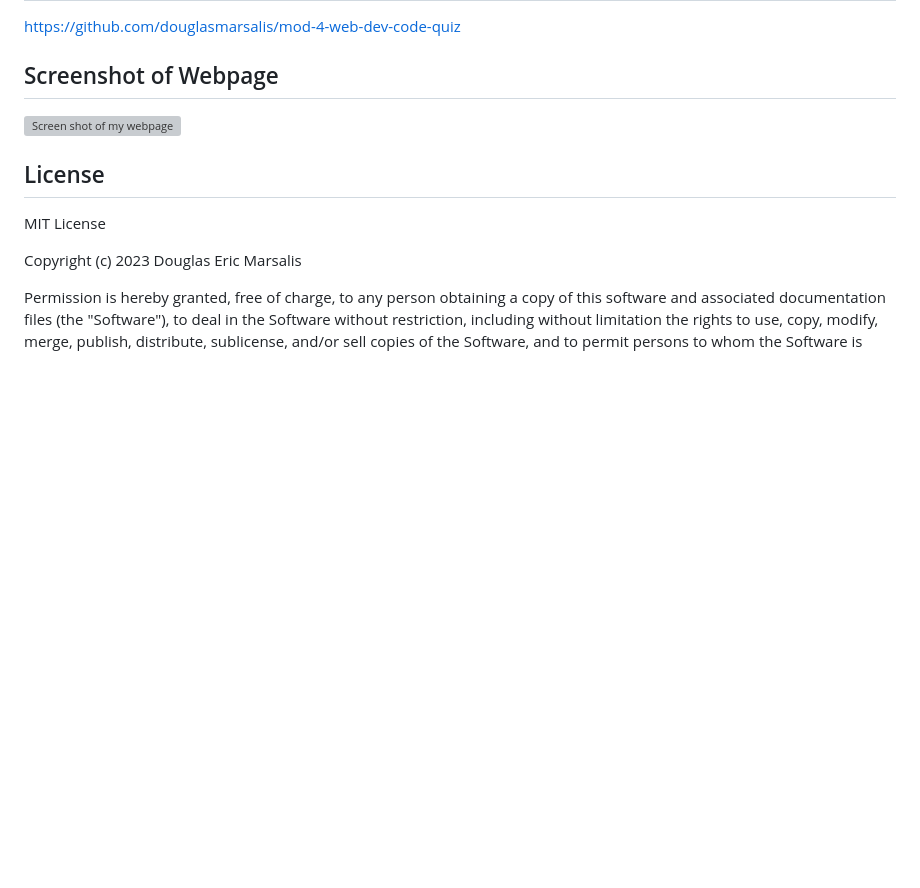
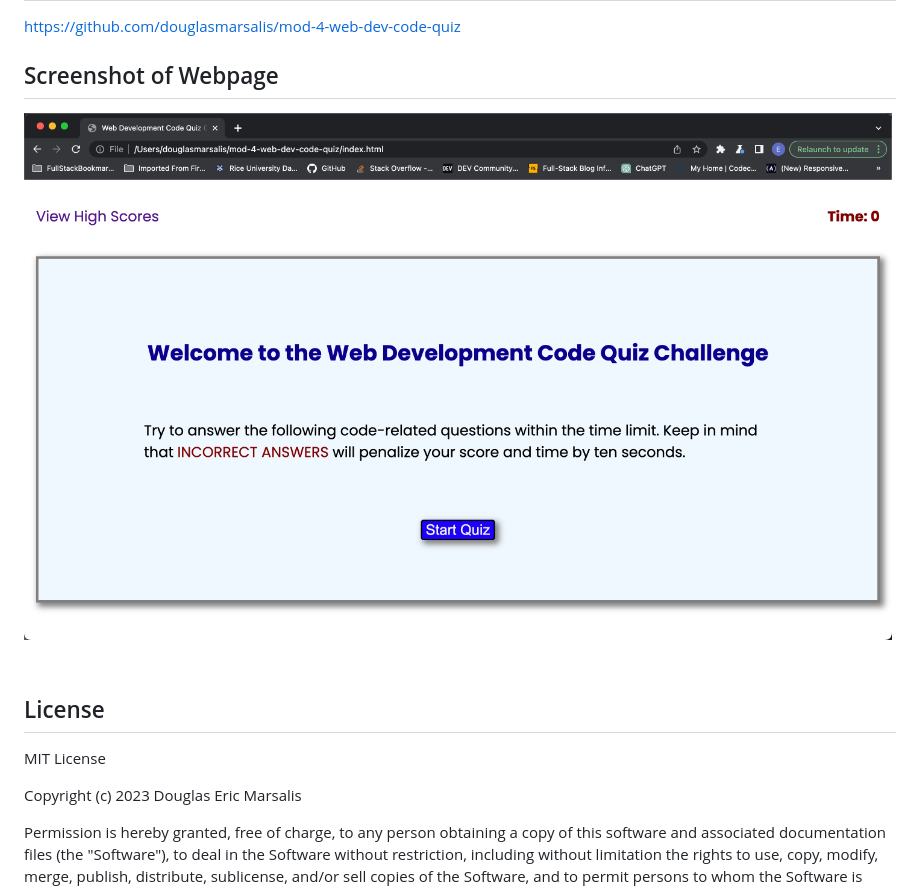
Before and after one commit to douglasmarsalis/mod-4-web-dev-code-quiz, a Markdown page: README.md, the part around the change. Rendered like a GitHub page; blank space fills up the shorter version; grey boxes are pictures that could not be loaded.

Commit message:
screenshot

```diff
--- a/README.md
+++ b/README.md
@@ -55,7 +55,7 @@ https://github.com/douglasmarsalis/mod-4-web-dev-code-quiz
 
 ## Screenshot of Webpage
 
-![Screen shot of my webpage](Assets/Images/Screenshot-Code-Quiz.png)
+![Screen shot of my webpage](assets/images/Screenshot-Code-Quiz.png)
 
 ## License
 
```
